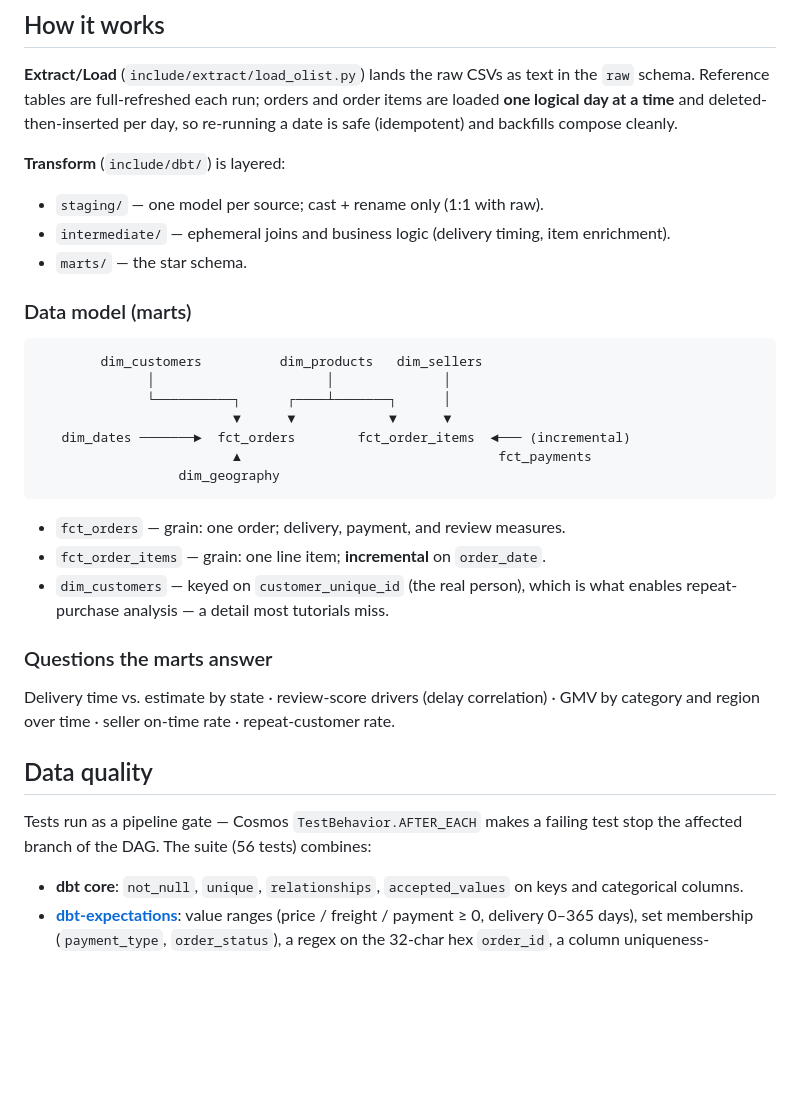
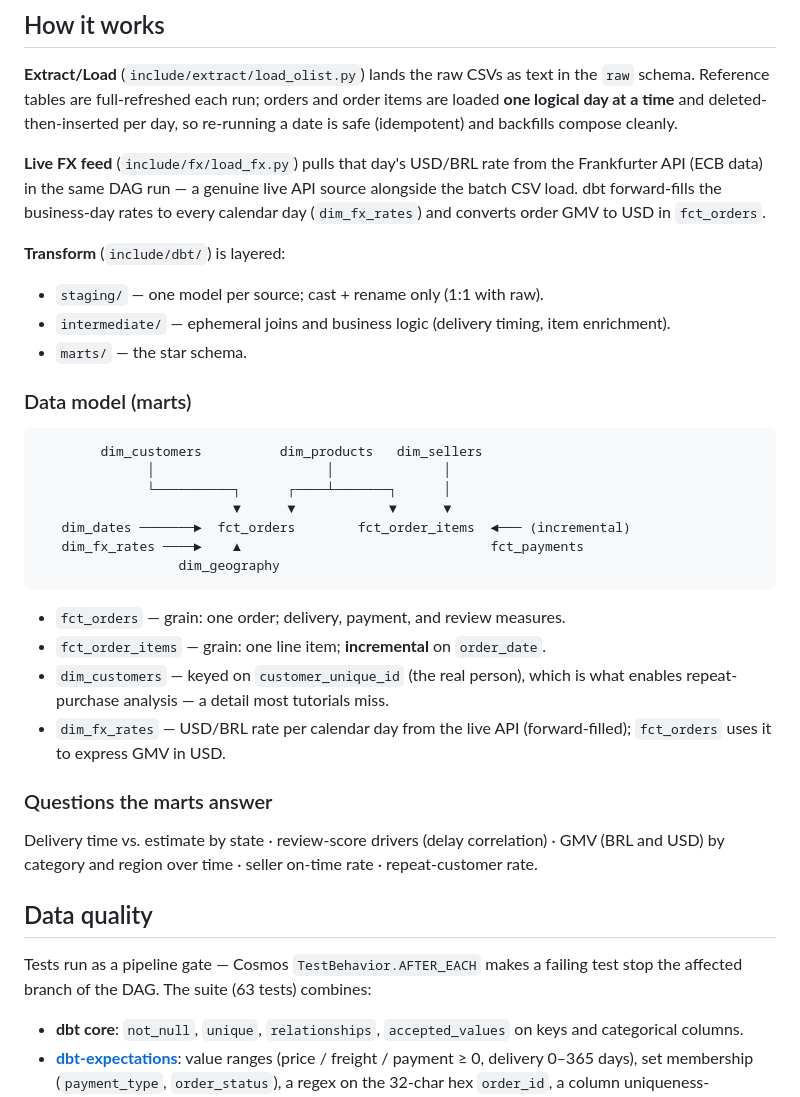
Before and after one commit to basilwright0/Olist-ETL, a Markdown page: README.md, the part around one of its changes. GitHub-like rendering; blank space fills up the shorter version.

````diff
--- a/README.md
+++ b/README.md
@@ -126,6 +129,11 @@ order items are loaded **one logical day at a time** and deleted-then-inserted
 per day, so re-running a date is safe (idempotent) and backfills compose
 cleanly.
 
+**Live FX feed** (`include/fx/load_fx.py`) pulls that day's USD/BRL rate from
+the Frankfurter API (ECB data) in the same DAG run — a genuine live API source
+alongside the batch CSV load. dbt forward-fills the business-day rates to every
+calendar day (`dim_fx_rates`) and converts order GMV to USD in `fct_orders`.
+
 **Transform** (`include/dbt/`) is layered:
 - `staging/` — one model per source; cast + rename only (1:1 with raw).
 - `intermediate/` — ephemeral joins and business logic (delivery timing, item
@@ -140,7 +148,7 @@ cleanly.
               └──────────┐      ┌────┴───────┐      │
                          ▼      ▼            ▼      ▼
    dim_dates ───────►  fct_orders        fct_order_items  ◄─── (incremental)
-                         ▲                                 fct_payments
+   dim_fx_rates ────►    ▲                                fct_payments
                   dim_geography
 ```
 
@@ -148,15 +156,17 @@ cleanly.
 - `fct_order_items` — grain: one line item; **incremental** on `order_date`.
 - `dim_customers` — keyed on `customer_unique_id` (the real person), which is
   what enables repeat-purchase analysis — a detail most tutorials miss.
+- `dim_fx_rates` — USD/BRL rate per calendar day from the live API
+  (forward-filled); `fct_orders` uses it to express GMV in USD.
 
 ### Questions the marts answer
 Delivery time vs. estimate by state · review-score drivers (delay
-correlation) · GMV by category and region over time · seller on-time rate ·
-repeat-customer rate.
+correlation) · GMV (BRL and USD) by category and region over time · seller
+on-time rate · repeat-customer rate.
 
 ## Data quality
 Tests run as a pipeline gate — Cosmos `TestBehavior.AFTER_EACH` makes a failing
-test stop the affected branch of the DAG. The suite (56 tests) combines:
+test stop the affected branch of the DAG. The suite (63 tests) combines:
 
 - **dbt core**: `not_null`, `unique`, `relationships`, `accepted_values` on keys
   and categorical columns.
````
Also changed, not shown: other parts of README.md (+10 -7 lines), docs/dashboard.png, 11 other files.
